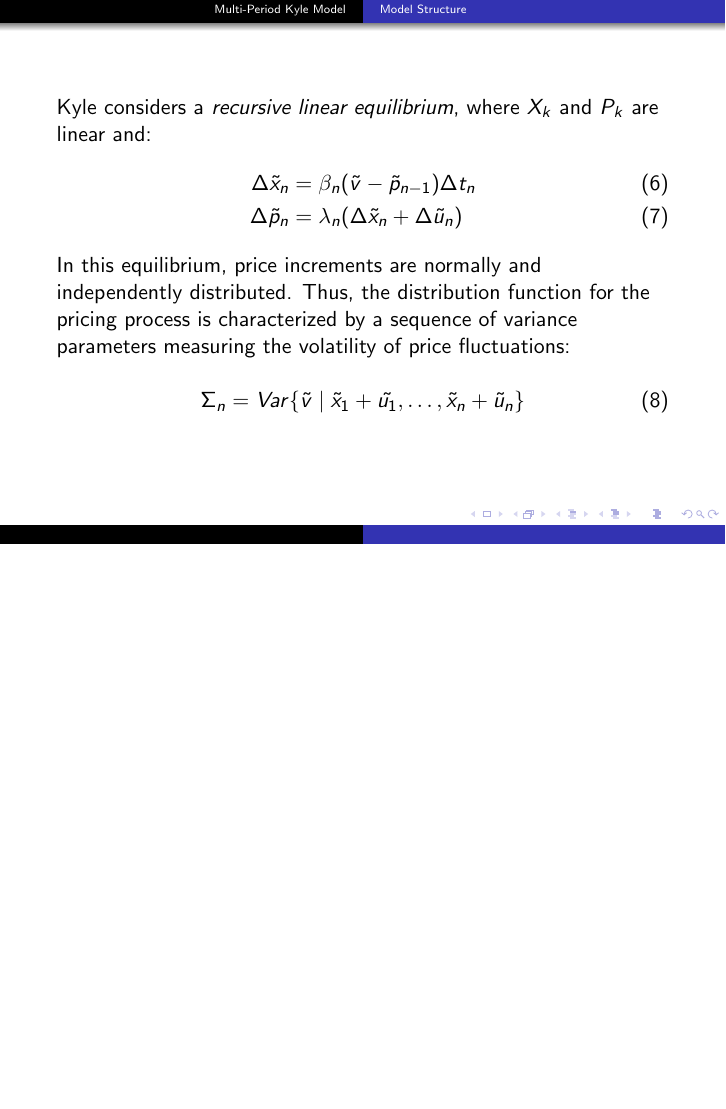
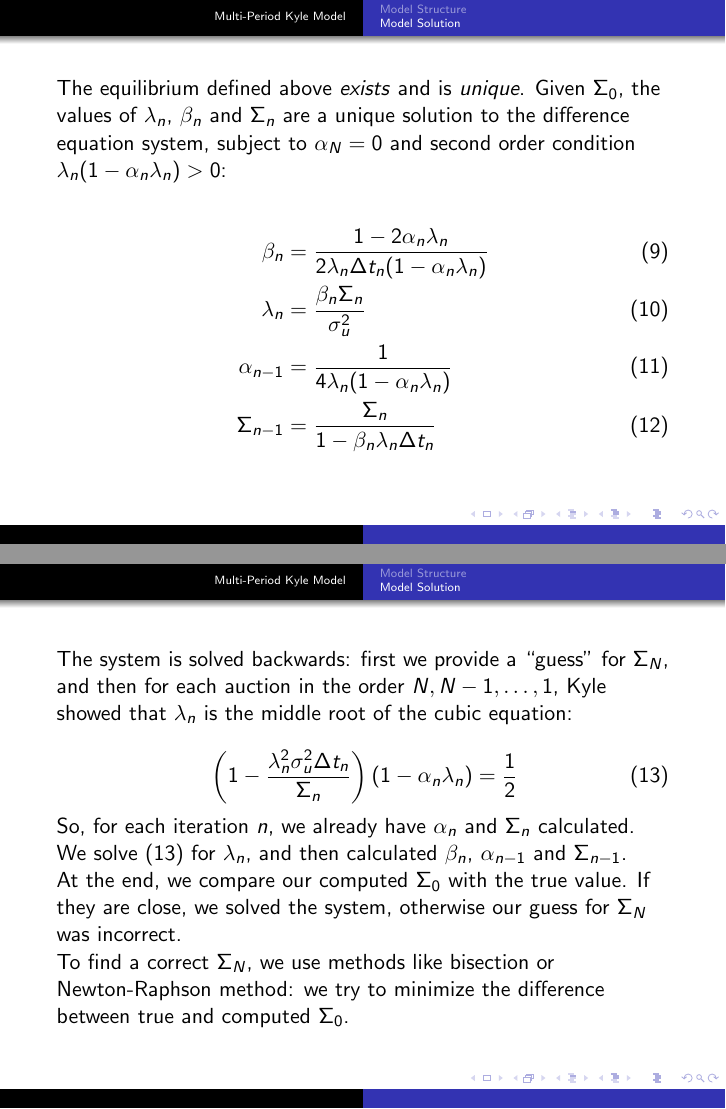
Before and after one commit to IlyaSshnip/ATS_project, LaTeX slides (presentation/presentation.tex): page 5 of 5 before the commit and pages 6 and 7 of 7 after it, the two joined at a grey line, the shorter picture padded with empty space. Compiled offline with pdfLaTeX.

Commit message:
presentation for KyleN (wip 2)

```diff
--- a/presentation/presentation.tex
+++ b/presentation/presentation.tex
@@ -74,4 +74,32 @@
     % Note that $\Sigma_0$ is just the variance of the initial prior price $p_0$.
 \end{frame}
 
+\subsection{Model Solution}
+
+\begin{frame}
+    The equilibrium defined above \textit{exists} and is \textit{unique}. Given $\Sigma_0$, the values of $\lambda_n$, $\beta_n$ and $\Sigma_n$ are a unique solution to the difference equation system, subject to $\alpha_N = 0$ and second order condition $\lambda_n (1 - \alpha_n\lambda_n) > 0$:
+
+    \begin{align}
+        \beta_n &= \dfrac{1 - 2\alpha_n\lambda_n}{2\lambda_n\Delta t_n (1 - \alpha_n\lambda_n)} \\
+        \lambda_n &= \dfrac{\beta_n\Sigma_n}{\sigma_u^2} \\
+        \alpha_{n-1} &= \dfrac{1}{4\lambda_{n}(1 - \alpha_{n}\lambda_{n})} \\
+        \Sigma_{n-1} &= \dfrac{\Sigma_{n}}{1 - \beta_{n}\lambda_{n}\Delta t_{n}}
+    \end{align}
+\end{frame}
+
+\begin{frame}
+The system is solved backwards: first we provide a ``guess'' for $\Sigma_N$, and then for each auction in the order $N, N - 1, \ldots, 1$, Kyle showed that $\lambda_n$ is the middle root of the cubic equation:
+
+\begin{equation}\label{eq:kyle_cubic}
+    \left(1 - \dfrac{\lambda_n^2\sigma_u^2\Delta t_n}{\Sigma_n}\right)(1 - \alpha_n\lambda_n) = \dfrac{1}{2}
+\end{equation}
+
+So, for each iteration $n$, we already have $\alpha_n$ and $\Sigma_n$ calculated. We solve (\ref{eq:kyle_cubic}) for $\lambda_n$, and then calculated $\beta_n$, $\alpha_{n-1}$ and $\Sigma_{n-1}$.
+
+At the end, we compare our computed $\Sigma_0$ with the true value. If they are close, we solved the system, otherwise our guess for $\Sigma_N$ was incorrect.
+
+To find a correct $\Sigma_N$, we use methods like bisection or Newton-Raphson method: we try to minimize the difference between true and computed $\Sigma_0$.
+
+\end{frame}
+
 \end{document}
```
